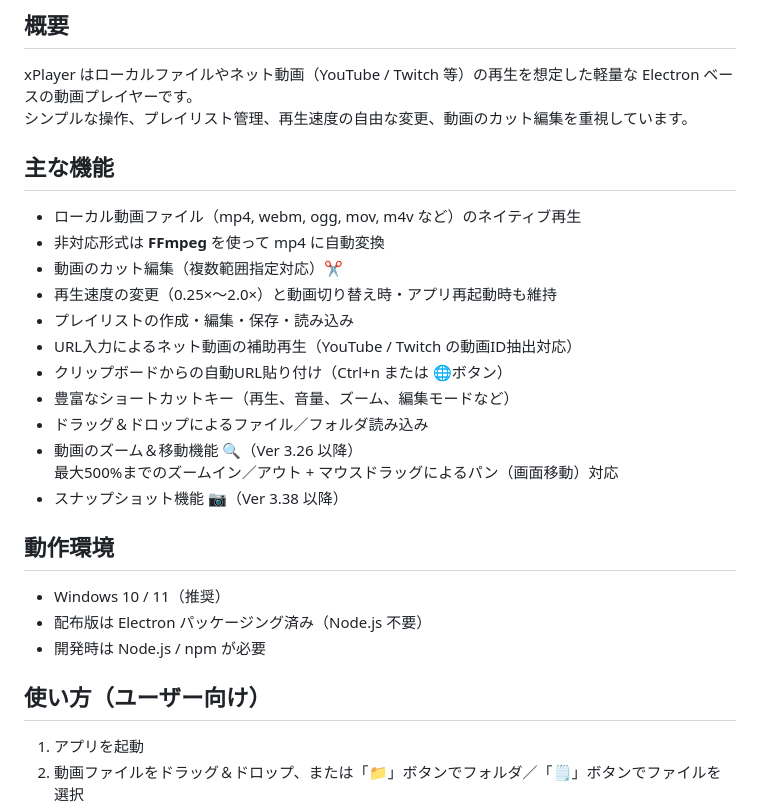
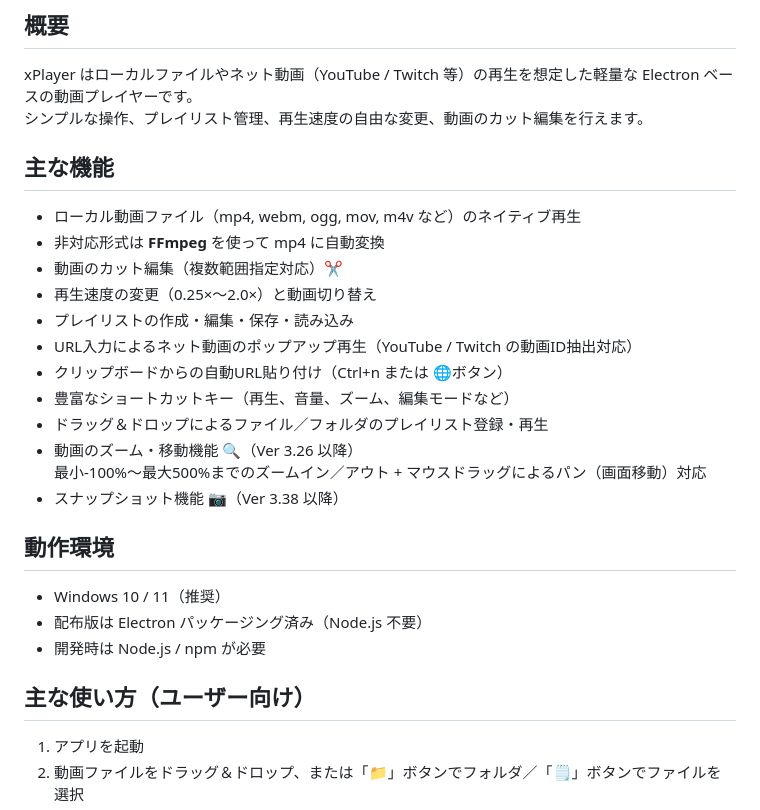
Before and after one commit to x-builder1965/xPlayer, a Markdown page: README.md, the part around the change. Rendered like a GitHub page.

```diff
--- a/README.md
+++ b/README.md
@@ -2,20 +2,20 @@
 
 ## 概要
 xPlayer はローカルファイルやネット動画（YouTube / Twitch 等）の再生を想定した軽量な Electron ベースの動画プレイヤーです。
-シンプルな操作、プレイリスト管理、再生速度の自由な変更、動画のカット編集を重視しています。
+シンプルな操作、プレイリスト管理、再生速度の自由な変更、動画のカット編集を行えます。
 
 ## 主な機能
 - ローカル動画ファイル（mp4, webm, ogg, mov, m4v など）のネイティブ再生
 - 非対応形式は **FFmpeg** を使って mp4 に自動変換
 - 動画のカット編集（複数範囲指定対応）✂️
-- 再生速度の変更（0.25×〜2.0×）と動画切り替え時・アプリ再起動時も維持
+- 再生速度の変更（0.25×〜2.0×）と動画切り替え
 - プレイリストの作成・編集・保存・読み込み
-- URL入力によるネット動画の補助再生（YouTube / Twitch の動画ID抽出対応）
+- URL入力によるネット動画のポップアップ再生（YouTube / Twitch の動画ID抽出対応）
 - クリップボードからの自動URL貼り付け（Ctrl+n または 🌐ボタン）
 - 豊富なショートカットキー（再生、音量、ズーム、編集モードなど）
-- ドラッグ＆ドロップによるファイル／フォルダ読み込み
-- 動画のズーム＆移動機能 🔍（Ver 3.26 以降）
-  最大500%までのズームイン／アウト + マウスドラッグによるパン（画面移動）対応
+- ドラッグ＆ドロップによるファイル／フォルダのプレイリスト登録・再生
+- 動画のズーム・移動機能 🔍（Ver 3.26 以降）
+  最小-100%～最大500%までのズームイン／アウト + マウスドラッグによるパン（画面移動）対応
 - スナップショット機能 📷（Ver 3.38 以降）
 
 ## 動作環境
@@ -23,7 +23,7 @@ xPlayer はローカルファイルやネット動画（YouTube / Twitch 等）
 - 配布版は Electron パッケージング済み（Node.js 不要）
 - 開発時は Node.js / npm が必要
 
-## 使い方（ユーザー向け）
+## 主な使い方（ユーザー向け）
 1. アプリを起動
 2. 動画ファイルをドラッグ＆ドロップ、または「📁」ボタンでフォルダ／「🗒️」ボタンでファイルを選択
 3. ネット動画を再生したい場合は「🌐」ボタンまたは `Ctrl+n` で URL 入力欄を開き、URL（またはクリップボード貼り付け）→ Enter
```
